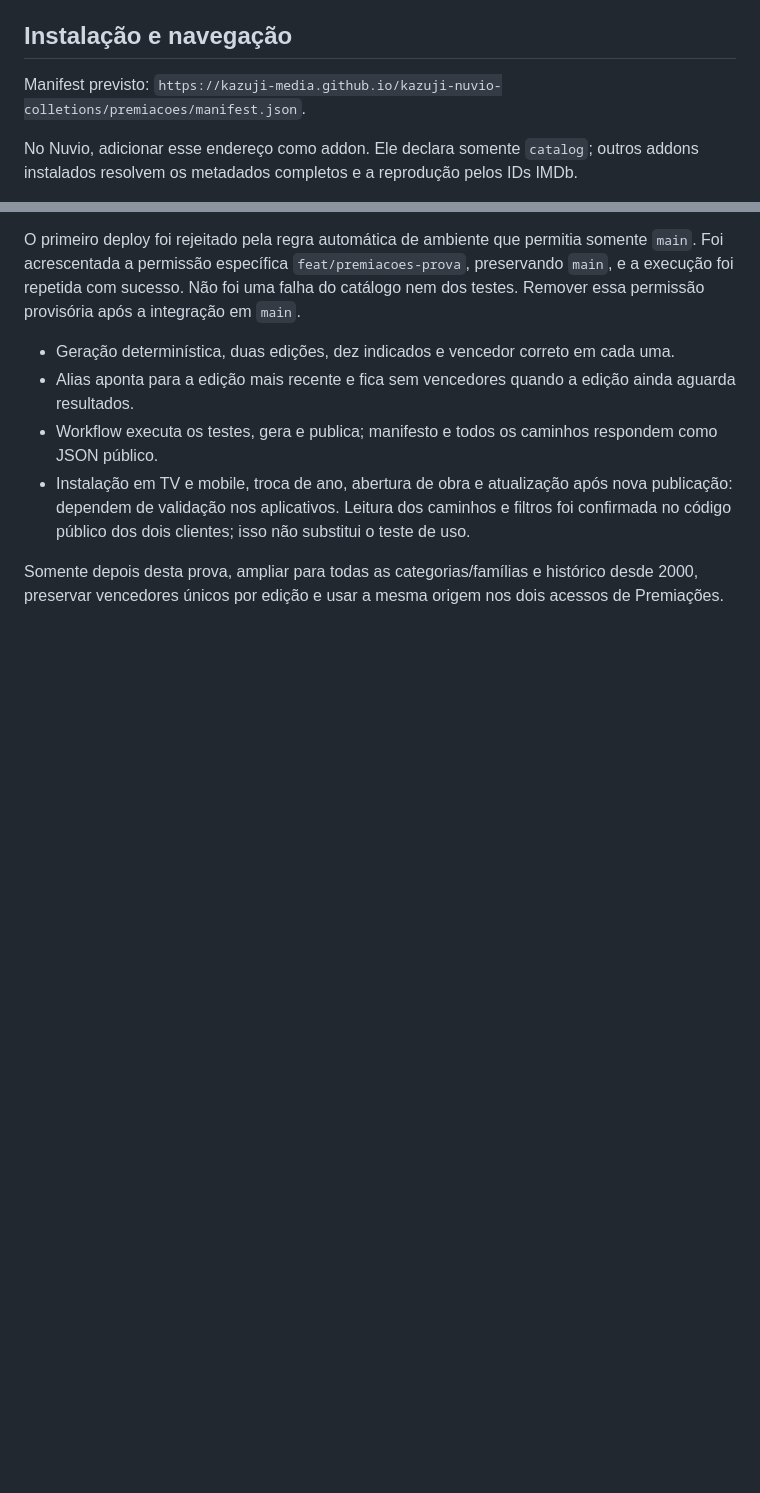
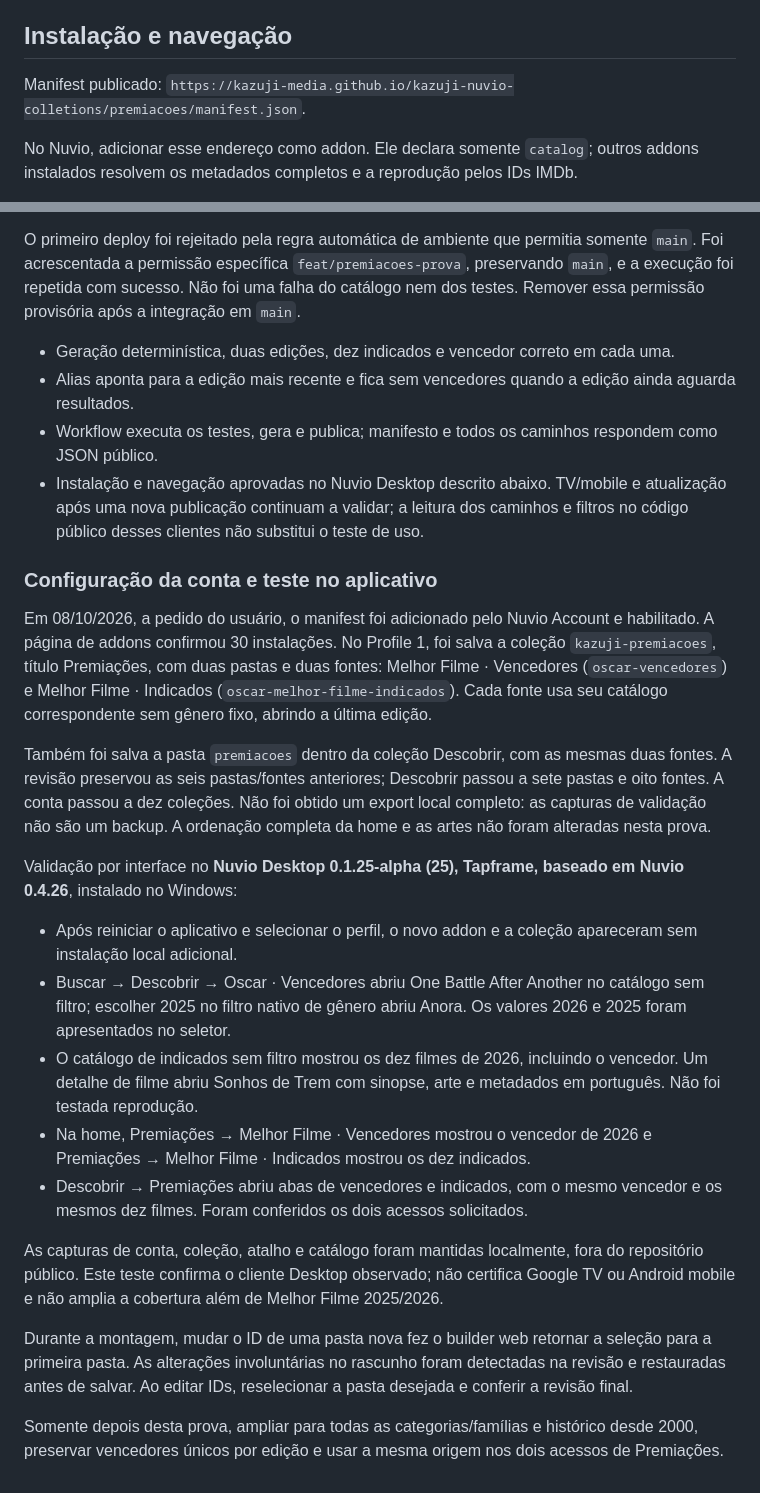
Before and after one commit to Kazuji-Media/kazuji-nuvio-colletions, a Markdown page: docs/premiacoes-prova.md, 2 parts joined by grey strips. Rendered like a GitHub page; blank space fills up the shorter version.

Commit message:
docs: registrar validação de Premiações no Nuvio Desktop

```diff
--- a/docs/premiacoes-prova.md
+++ b/docs/premiacoes-prova.md
@@ -6,7 +6,7 @@ Fontes oficiais: [97ª edição, 2025](https://www.oscars.org/oscars/ceremonies/
 
 ## Instalação e navegação
 
-Manifest previsto: `https://kazuji-media.github.io/kazuji-nuvio-colletions/premiacoes/manifest.json`.
+Manifest publicado: `https://kazuji-media.github.io/kazuji-nuvio-colletions/premiacoes/manifest.json`.
 
 No Nuvio, adicionar esse endereço como addon. Ele declara somente `catalog`; outros addons instalados resolvem os metadados completos e a reprodução pelos IDs IMDb.
 
@@ -60,6 +60,24 @@ O primeiro deploy foi rejeitado pela regra automática de ambiente que permitia
 - Geração determinística, duas edições, dez indicados e vencedor correto em cada uma.
 - Alias aponta para a edição mais recente e fica sem vencedores quando a edição ainda aguarda resultados.
 - Workflow executa os testes, gera e publica; manifesto e todos os caminhos respondem como JSON público.
-- Instalação em TV e mobile, troca de ano, abertura de obra e atualização após nova publicação: dependem de validação nos aplicativos. Leitura dos caminhos e filtros foi confirmada no código público dos dois clientes; isso não substitui o teste de uso.
+- Instalação e navegação aprovadas no Nuvio Desktop descrito abaixo. TV/mobile e atualização após uma nova publicação continuam a validar; a leitura dos caminhos e filtros no código público desses clientes não substitui o teste de uso.
+
+### Configuração da conta e teste no aplicativo
+
+Em 08/10/2026, a pedido do usuário, o manifest foi adicionado pelo Nuvio Account e habilitado. A página de addons confirmou 30 instalações. No Profile 1, foi salva a coleção `kazuji-premiacoes`, título Premiações, com duas pastas e duas fontes: Melhor Filme · Vencedores (`oscar-vencedores`) e Melhor Filme · Indicados (`oscar-melhor-filme-indicados`). Cada fonte usa seu catálogo correspondente sem gênero fixo, abrindo a última edição.
+
+Também foi salva a pasta `premiacoes` dentro da coleção Descobrir, com as mesmas duas fontes. A revisão preservou as seis pastas/fontes anteriores; Descobrir passou a sete pastas e oito fontes. A conta passou a dez coleções. Não foi obtido um export local completo: as capturas de validação não são um backup. A ordenação completa da home e as artes não foram alteradas nesta prova.
+
+Validação por interface no **Nuvio Desktop 0.1.25-alpha (25), Tapframe, baseado em Nuvio 0.4.26**, instalado no Windows:
+
+- Após reiniciar o aplicativo e selecionar o perfil, o novo addon e a coleção apareceram sem instalação local adicional.
+- Buscar → Descobrir → Oscar · Vencedores abriu One Battle After Another no catálogo sem filtro; escolher 2025 no filtro nativo de gênero abriu Anora. Os valores 2026 e 2025 foram apresentados no seletor.
+- O catálogo de indicados sem filtro mostrou os dez filmes de 2026, incluindo o vencedor. Um detalhe de filme abriu Sonhos de Trem com sinopse, arte e metadados em português. Não foi testada reprodução.
+- Na home, Premiações → Melhor Filme · Vencedores mostrou o vencedor de 2026 e Premiações → Melhor Filme · Indicados mostrou os dez indicados.
+- Descobrir → Premiações abriu abas de vencedores e indicados, com o mesmo vencedor e os mesmos dez filmes. Foram conferidos os dois acessos solicitados.
+
+As capturas de conta, coleção, atalho e catálogo foram mantidas localmente, fora do repositório público. Este teste confirma o cliente Desktop observado; não certifica Google TV ou Android mobile e não amplia a cobertura além de Melhor Filme 2025/2026.
+
+Durante a montagem, mudar o ID de uma pasta nova fez o builder web retornar a seleção para a primeira pasta. As alterações involuntárias no rascunho foram detectadas na revisão e restauradas antes de salvar. Ao editar IDs, reselecionar a pasta desejada e conferir a revisão final.
 
 Somente depois desta prova, ampliar para todas as categorias/famílias e histórico desde 2000, preservar vencedores únicos por edição e usar a mesma origem nos dois acessos de Premiações.
```
